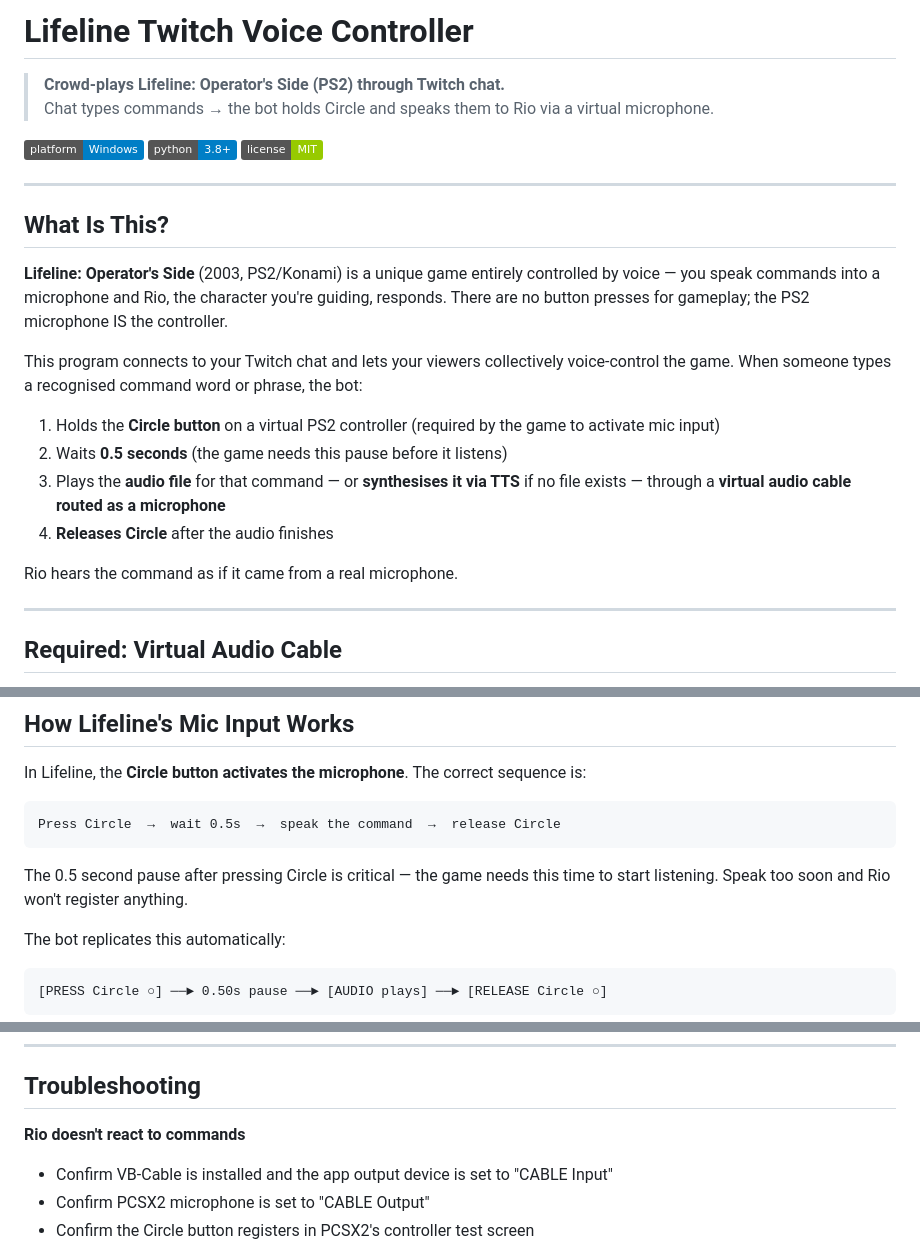
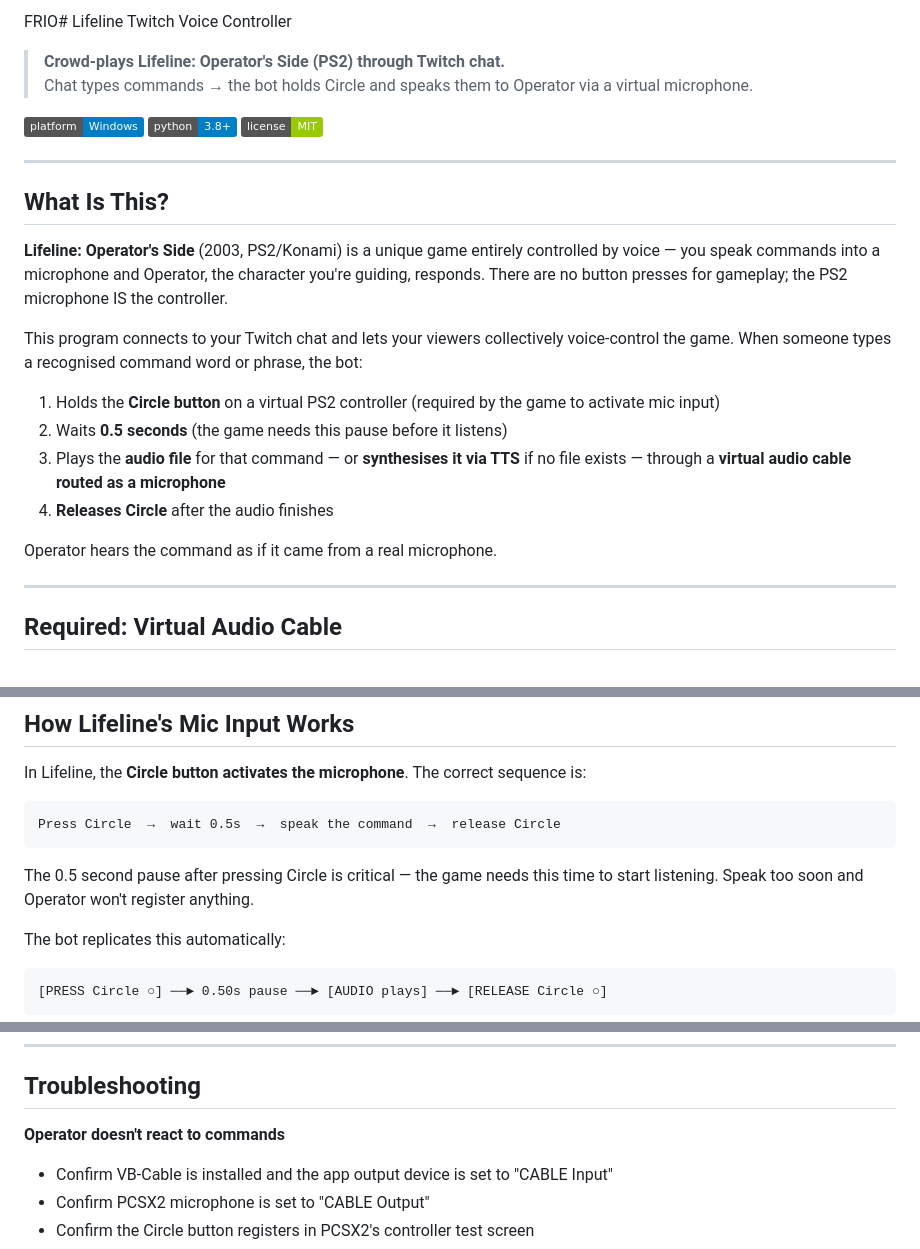
Before and after one commit to twitchplayskh/Lifeline-Twitch-Voice-Controller, a Markdown page: README.md, 3 parts joined by grey strips. GitHub-like rendering; badges without logos.

````diff
--- a/README.md
+++ b/README.md
@@ -1,7 +1,7 @@
-#  Lifeline Twitch Voice Controller
+FRIO#  Lifeline Twitch Voice Controller
 
 > **Crowd-plays Lifeline: Operator's Side (PS2) through Twitch chat.**
-> Chat types commands → the bot holds Circle and speaks them to Rio via a virtual microphone.
+> Chat types commands → the bot holds Circle and speaks them to Operator via a virtual microphone.
 
 ![Platform](https://img.shields.io/badge/platform-Windows-blue)
 ![Python](https://img.shields.io/badge/python-3.8%2B-blue)
@@ -11,7 +11,7 @@
 
 ## What Is This?
 
-**Lifeline: Operator's Side** (2003, PS2/Konami) is a unique game entirely controlled by voice — you speak commands into a microphone and Rio, the character you're guiding, responds. There are no button presses for gameplay; the PS2 microphone IS the controller.
+**Lifeline: Operator's Side** (2003, PS2/Konami) is a unique game entirely controlled by voice — you speak commands into a microphone and Operator, the character you're guiding, responds. There are no button presses for gameplay; the PS2 microphone IS the controller.
 
 This program connects to your Twitch chat and lets your viewers collectively voice-control the game. When someone types a recognised command word or phrase, the bot:
 
@@ -20,7 +20,7 @@ This program connects to your Twitch chat and lets your viewers collectively voi
 3. Plays the **audio file** for that command — or **synthesises it via TTS** if no file exists — through a **virtual audio cable routed as a microphone**
 4. **Releases Circle** after the audio finishes
 
-Rio hears the command as if it came from a real microphone.
+Operator hears the command as if it came from a real microphone.
 
 ---
 
@@ -155,7 +155,7 @@ In Lifeline, the **Circle button activates the microphone**. The correct sequenc
 Press Circle  →  wait 0.5s  →  speak the command  →  release Circle
 ```
 
-The 0.5 second pause after pressing Circle is critical — the game needs this time to start listening. Speak too soon and Rio won't register anything.
+The 0.5 second pause after pressing Circle is critical — the game needs this time to start listening. Speak too soon and Operator won't register anything.
 
 The bot replicates this automatically:
 
@@ -291,7 +291,7 @@ Set this folder under `Settings → Audio → Audio files folder`.
 
 ## Troubleshooting
 
-**Rio doesn't react to commands**
+**Operator doesn't react to commands**
 - Confirm VB-Cable is installed and the app output device is set to "CABLE Input"
 - Confirm PCSX2 microphone is set to "CABLE Output"
 - Confirm the Circle button registers in PCSX2's controller test screen
````
